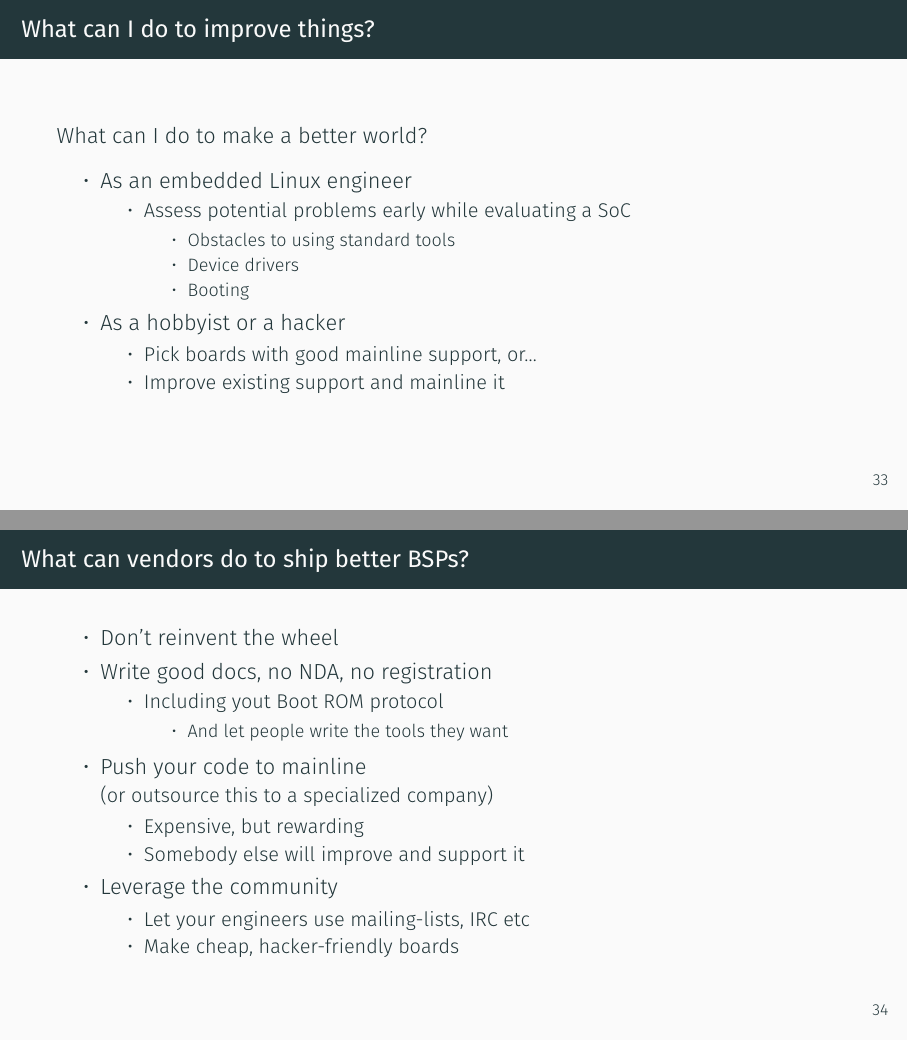
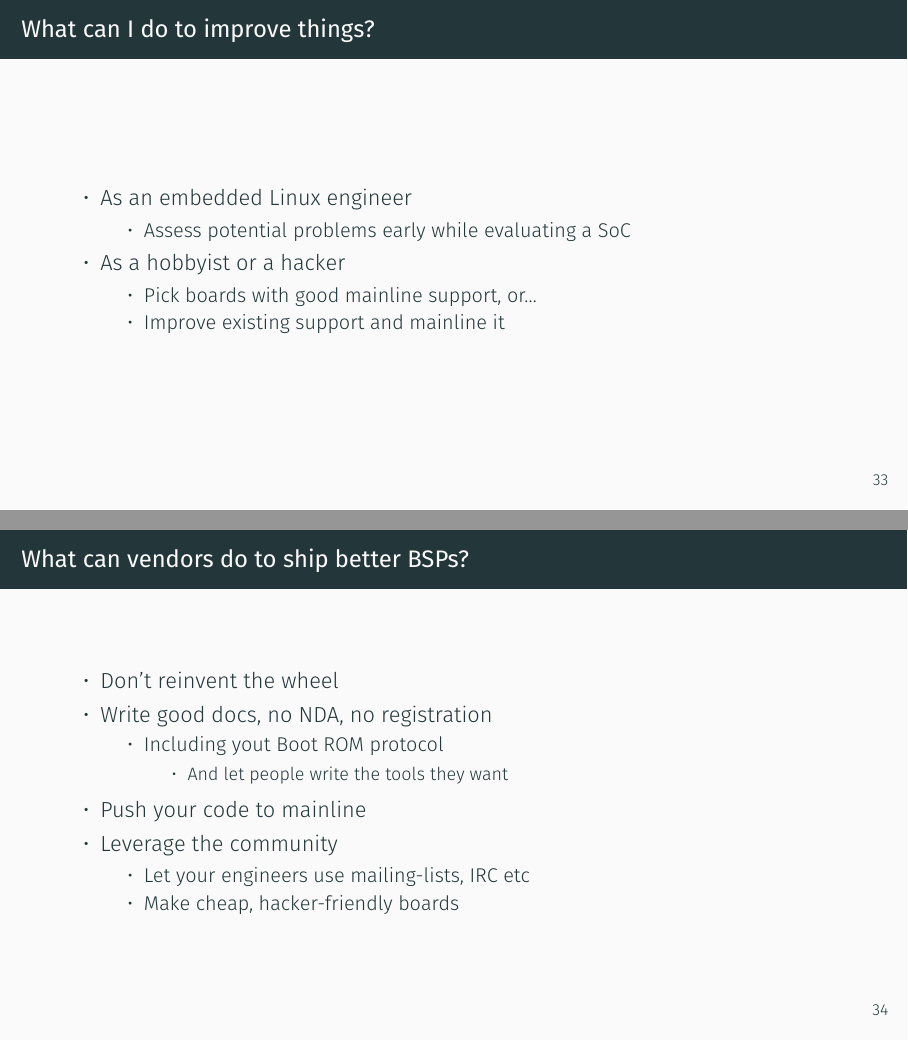
Before and after one commit to lucaceresoli/docs, LaTeX slides (terrible-bsp/terrible-bsp.tex): pages 43 and 44 of 57, joined at a grey line. Compiled offline with XeLaTeX.

Commit message:
terrible-bsp: reduce some unnecessarily verbose sentences

```diff
--- a/terrible-bsp/terrible-bsp.tex
+++ b/terrible-bsp/terrible-bsp.tex
@@ -543,16 +533,10 @@ void __init reserve_node_zero(pg_data_t *pgdat)
 \end{frame}
 
 \begin{frame}{What can I do to improve things?}
-  What can I do to make a better world?
   \begin{itemize}
   \item As an embedded Linux engineer
     \begin{itemize}
     \item Assess potential problems early while evaluating a SoC
-      \begin{itemize}
-      \item Obstacles to using standard tools
-      \item Device drivers
-      \item Booting
-      \end{itemize}
     \end{itemize}
   \item As a hobbyist or a hacker
     \begin{itemize}
@@ -572,12 +556,7 @@ void __init reserve_node_zero(pg_data_t *pgdat)
       \item And let people write the tools they want
       \end{itemize}
     \end{itemize}
-  \item Push your code to mainline\\
-    {\small (or outsource this to a specialized company)}
-    \begin{itemize}
-    \item Expensive, but rewarding
-    \item Somebody else will improve and support it
-    \end{itemize}
+  \item Push your code to mainline
   \item Leverage the community
     \begin{itemize}
     \item Let your engineers use mailing-lists, IRC etc
```
Also changed, not shown: terrible-bsp/terrible-bsp.tex (18 more changed lines).
